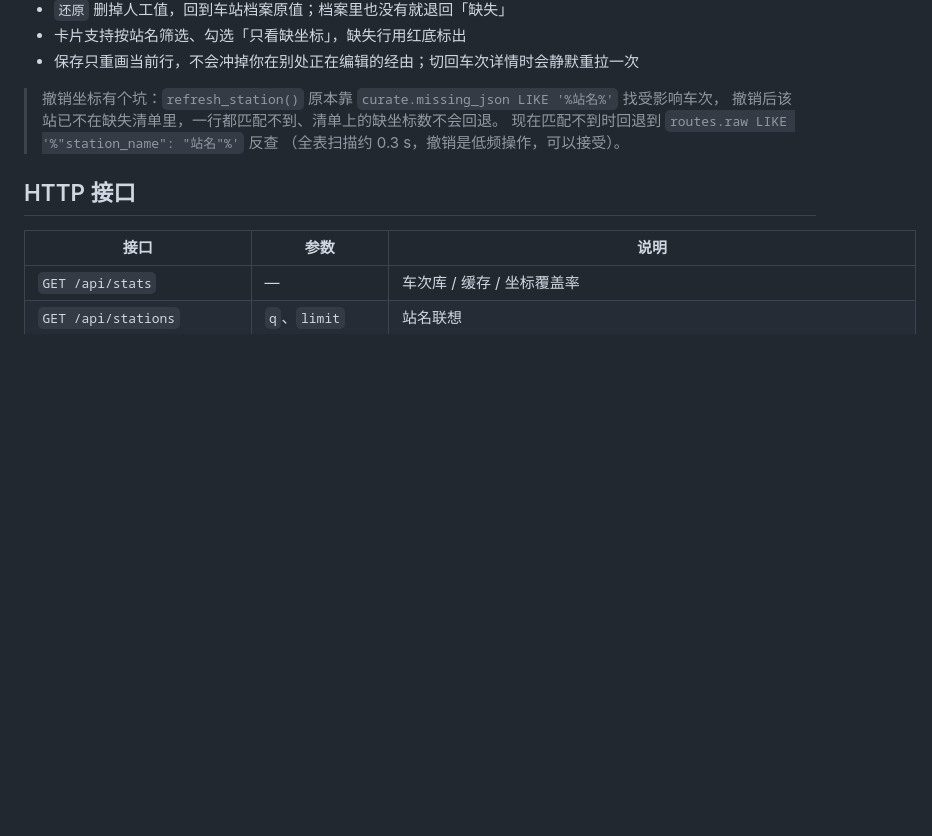
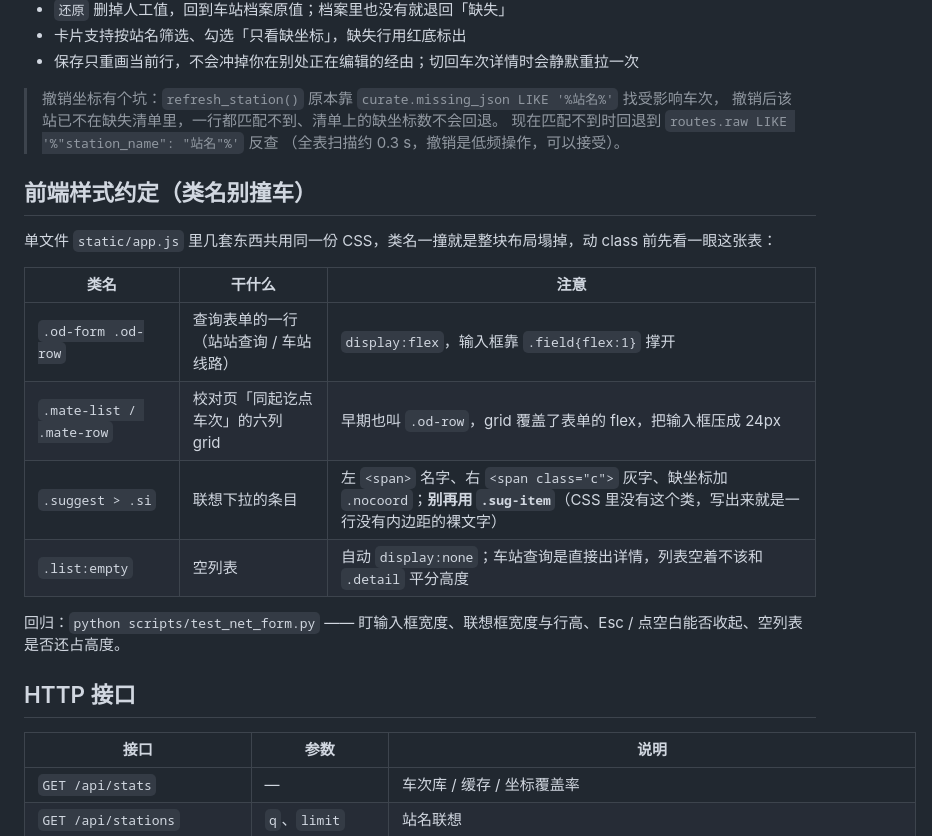
Before and after one commit to who7who8who9/railcn-webapp, a Markdown page: webapp/README.md, the part around the change. Drawn GitHub-style; blank space fills up the shorter version.

```diff
--- a/webapp/README.md
+++ b/webapp/README.md
@@ -664,6 +664,19 @@ python scripts\import_crtrain.py     :: 归集成 data\crtrain\lines.json + geom
 > 现在匹配不到时回退到 `routes.raw LIKE '%"station_name": "站名"%'` 反查
 > （全表扫描约 0.3 s，撤销是低频操作，可以接受）。
 
+## 前端样式约定（类名别撞车）
+
+单文件 `static/app.js` 里几套东西共用同一份 CSS，类名一撞就是整块布局塌掉，动 class 前先看一眼这张表：
+
+| 类名 | 干什么 | 注意 |
+|---|---|---|
+| `.od-form .od-row` | 查询表单的一行（站站查询 / 车站线路） | `display:flex`，输入框靠 `.field{flex:1}` 撑开 |
+| `.mate-list / .mate-row` | 校对页「同起讫点车次」的六列 grid | 早期也叫 `.od-row`，grid 覆盖了表单的 flex，把输入框压成 24px |
+| `.suggest > .si` | 联想下拉的条目 | 左 `<span>` 名字、右 `<span class="c">` 灰字、缺坐标加 `.nocoord`；**别再用 `.sug-item`**（CSS 里没有这个类，写出来就是一行没有内边距的裸文字） |
+| `.list:empty` | 空列表 | 自动 `display:none`；车站查询是直接出详情，列表空着不该和 `.detail` 平分高度 |
+
+回归：`python scripts/test_net_form.py` —— 盯输入框宽度、联想框宽度与行高、Esc / 点空白能否收起、空列表是否还占高度。
+
 ## HTTP 接口
 
 | 接口 | 参数 | 说明 |
```
Also changed, not shown: README.md (+4 -0 lines), docs/net-search.png (added), 5 other files.
